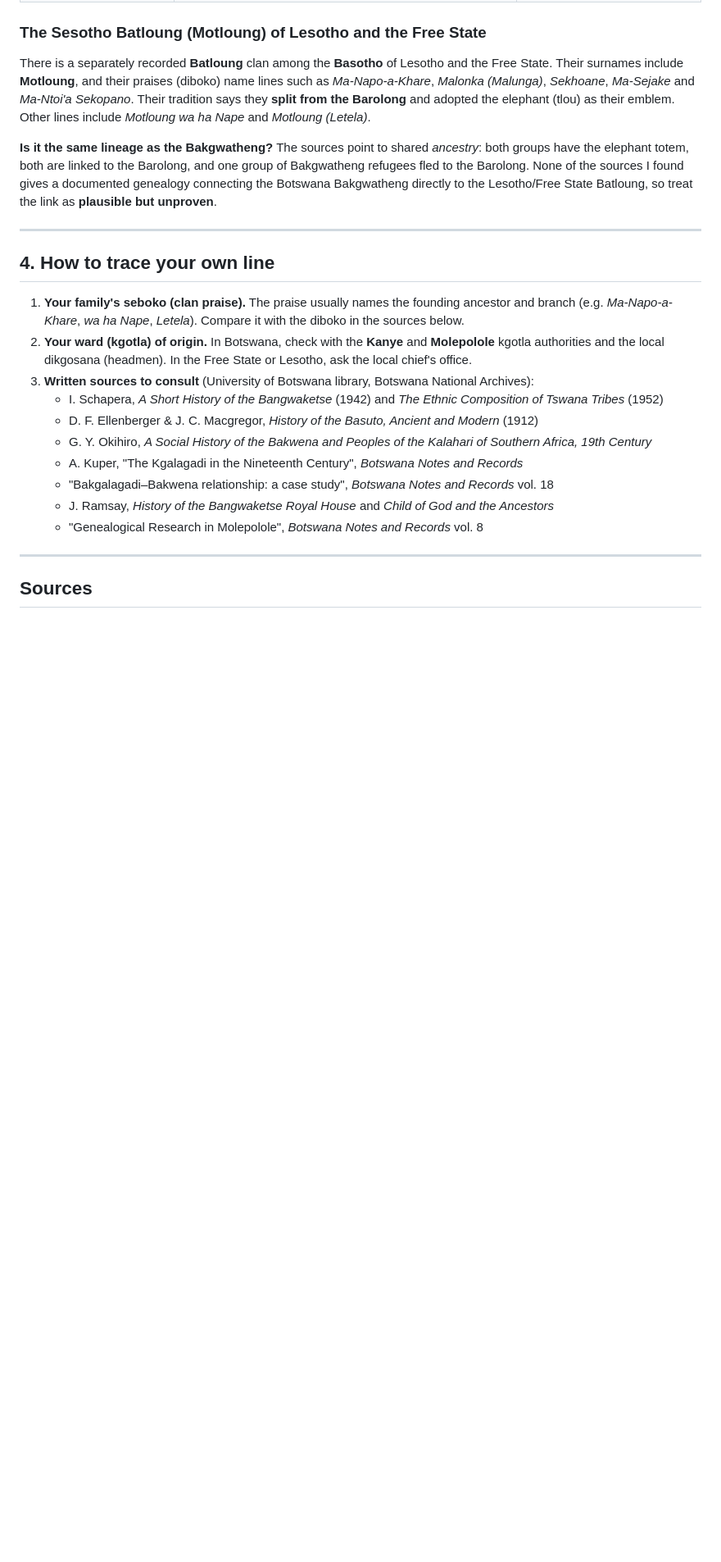
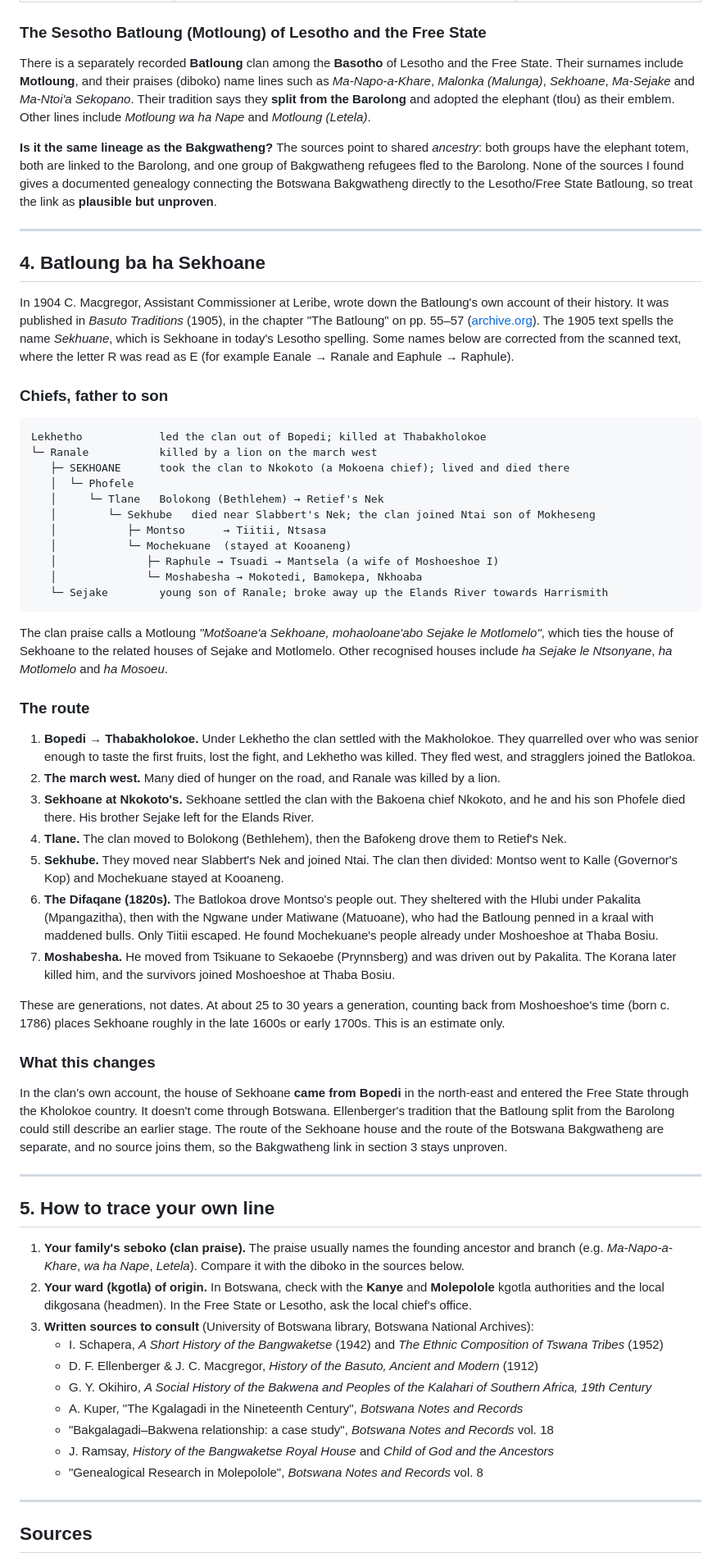
Before and after one commit to MoetiMotloung/MoetiMotloung, a Markdown page: batloung-lineage/README.md, the part around one of its changes. Shown at 82% size. Rendered like a GitHub page; blank space fills up the shorter version.

Commit message:
Add Batloung ba ha Sekhoane lineage from Macgregor's Basuto Traditions (1905)
Co-Authored-By: Claude Opus 5.5 <noreply@anthropic.com>
Claude-Session: https://claude.ai/code/session_01GeTqgFVP9ERhfFqhcNsQ21

````diff
--- a/batloung-lineage/README.md
+++ b/batloung-lineage/README.md
@@ -79,7 +79,61 @@ unproven**.
 
 ---
 
-## 4. How to trace your own line
+## 4. Batloung ba ha Sekhoane
+
+In 1904 C. Macgregor, Assistant Commissioner at Leribe, wrote down the Batloung's own account of their history. It was published in *Basuto Traditions* (1905), in the chapter "The Batloung" on pp. 55–57
+([archive.org](https://archive.org/details/basutotraditions00macg)). The 1905 text spells the name
+*Sekhuane*, which is Sekhoane in today's Lesotho spelling. Some names below are corrected from the scanned
+text, where the letter R was read as E (for example Eanale → Ranale and Eaphule → Raphule).
+
+### Chiefs, father to son
+```
+Lekhetho            led the clan out of Bopedi; killed at Thabakholokoe
+└─ Ranale           killed by a lion on the march west
+   ├─ SEKHOANE      took the clan to Nkokoto (a Mokoena chief); lived and died there
+   │  └─ Phofele
+   │     └─ Tlane   Bolokong (Bethlehem) → Retief's Nek
+   │        └─ Sekhube   died near Slabbert's Nek; the clan joined Ntai son of Mokheseng
+   │           ├─ Montso      → Tiitii, Ntsasa
+   │           └─ Mochekuane  (stayed at Kooaneng)
+   │              ├─ Raphule → Tsuadi → Mantsela (a wife of Moshoeshoe I)
+   │              └─ Moshabesha → Mokotedi, Bamokepa, Nkhoaba
+   └─ Sejake        young son of Ranale; broke away up the Elands River towards Harrismith
+```
+The clan praise calls a Motloung *"Motšoane'a Sekhoane, mohaoloane'abo Sejake le Motlomelo"*, which ties
+the house of Sekhoane to the related houses of Sejake and Motlomelo. Other recognised houses include
+*ha Sejake le Ntsonyane*, *ha Motlomelo* and *ha Mosoeu*.
+
+### The route
+1. **Bopedi → Thabakholokoe.** Under Lekhetho the clan settled with the Makholokoe. They quarrelled over who was
+   senior enough to taste the first fruits, lost the fight, and Lekhetho was killed. They fled west, and stragglers
+   joined the Batlokoa.
+2. **The march west.** Many died of hunger on the road, and Ranale was killed by a lion.
+3. **Sekhoane at Nkokoto's.** Sekhoane settled the clan with the Bakoena chief Nkokoto, and he and his son Phofele
+   died there. His brother Sejake left for the Elands River.
+4. **Tlane.** The clan moved to Bolokong (Bethlehem), then the Bafokeng drove them to Retief's Nek.
+5. **Sekhube.** They moved near Slabbert's Nek and joined Ntai. The clan then divided: Montso went to Kalle (Governor's Kop)
+   and Mochekuane stayed at Kooaneng.
+6. **The Difaqane (1820s).** The Batlokoa drove Montso's people out. They sheltered with the Hlubi under
+   Pakalita (Mpangazitha), then with the Ngwane under Matiwane (Matuoane), who had the Batloung penned
+   in a kraal with maddened bulls. Only Tiitii escaped. He found Mochekuane's people already under Moshoeshoe
+   at Thaba Bosiu.
+7. **Moshabesha.** He moved from Tsikuane to Sekaoebe (Prynnsberg) and was driven out by Pakalita.
+   The Korana later killed him, and the survivors joined Moshoeshoe at Thaba Bosiu.
+
+These are generations, not dates. At about 25 to 30 years a generation, counting back from Moshoeshoe's
+time (born c. 1786) places Sekhoane roughly in the late 1600s or early 1700s. This is an estimate only.
+
+### What this changes
+In the clan's own account, the house of Sekhoane **came from Bopedi** in the north-east and entered the
+Free State through the Kholokoe country. It doesn't come through Botswana. Ellenberger's tradition that
+the Batloung split from the Barolong could still describe an earlier stage. The route of the Sekhoane
+house and the route of the Botswana Bakgwatheng are separate, and no source joins them, so the
+Bakgwatheng link in section 3 stays unproven.
+
+---
+
+## 5. How to trace your own line
 
 1. **Your family's seboko (clan praise).** The praise usually names the founding ancestor and branch
    (e.g. *Ma-Napo-a-Khare*, *wa ha Nape*, *Letela*). Compare it with the diboko in the sources below.
````
Also changed, not shown: other parts of batloung-lineage/README.md (+2 -0 lines).
